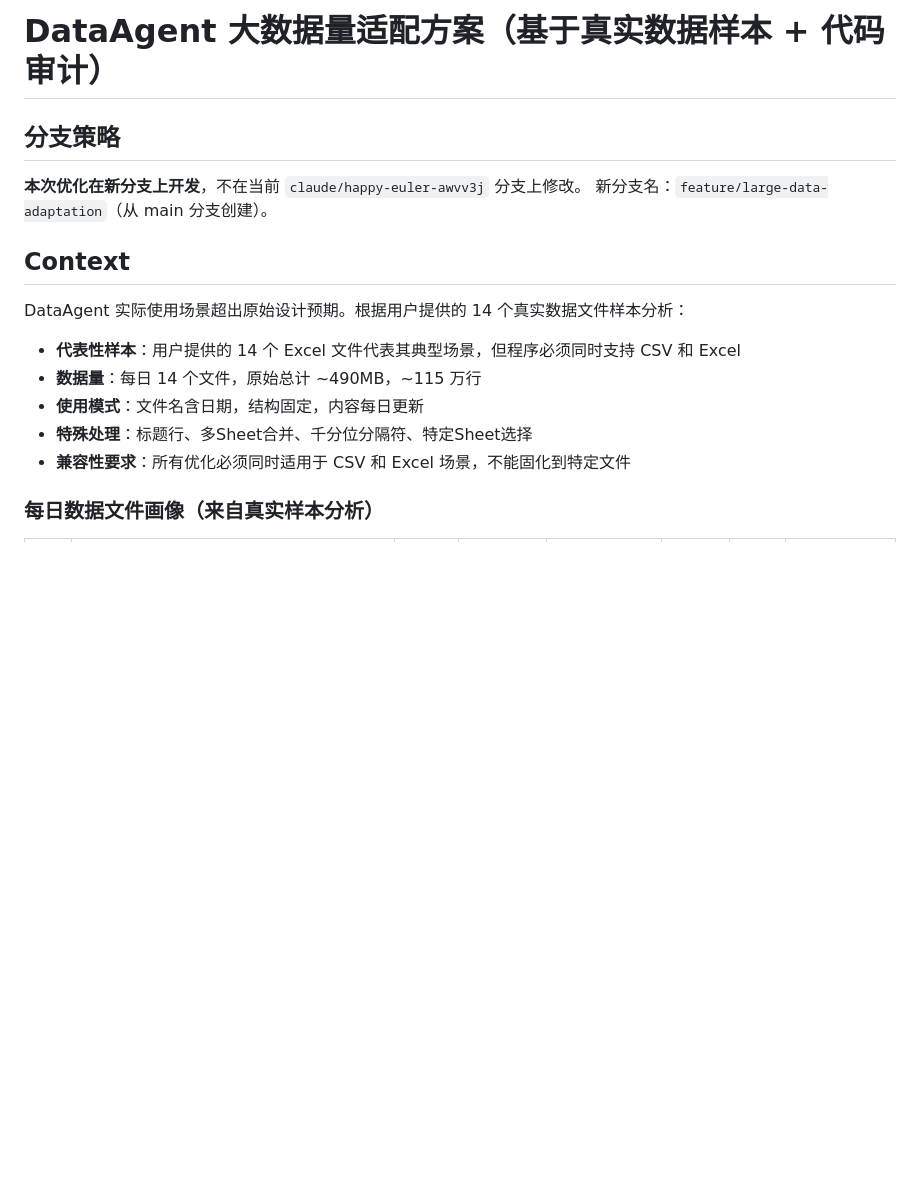
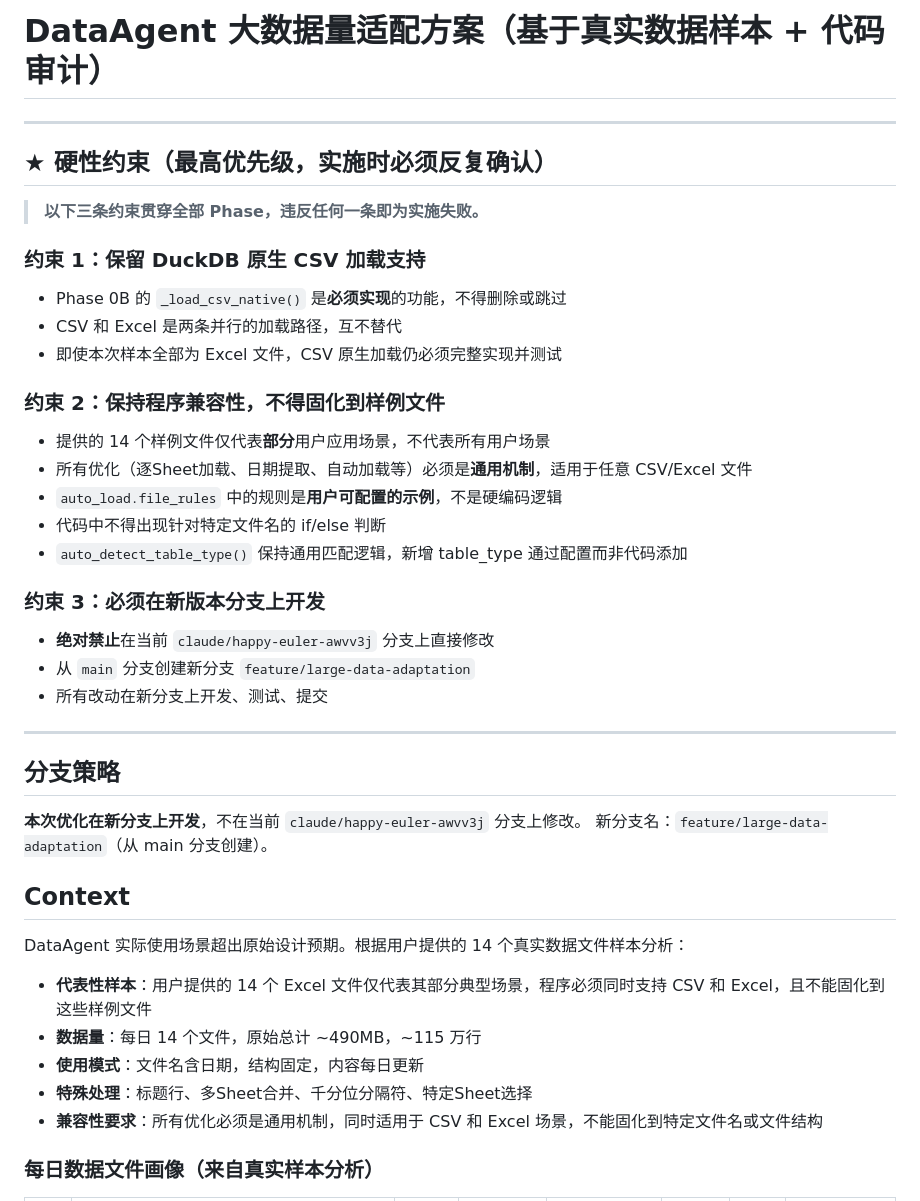
Before and after one commit to pangchaichai/DataAgent, a Markdown page: docs/large-data-adaptation-plan.md, the part around the change. Rendered like a GitHub page; blank space fills up the shorter version.

Commit message:
docs: add critical constraints section to large data adaptation plan
Emphasize three hard constraints at the top of the plan:
1. Must retain DuckDB native CSV loading support (not just Excel)
2. Must keep program generic - sample files are partial scenarios only
3. Must develop on new branch feature/large-data-adaptation, not current

Co-Authored-By: Claude Opus 4.6 <noreply@anthropic.com>
Claude-Session: https://claude.ai/code/session_01FePStQVU1iwiBfADpYeYLB

```diff
--- a/docs/large-data-adaptation-plan.md
+++ b/docs/large-data-adaptation-plan.md
@@ -1,4 +1,29 @@
 # DataAgent 大数据量适配方案（基于真实数据样本 + 代码审计）
+
+---
+
+## ★ 硬性约束（最高优先级，实施时必须反复确认）
+
+> **以下三条约束贯穿全部 Phase，违反任何一条即为实施失败。**
+
+### 约束 1：保留 DuckDB 原生 CSV 加载支持
+- Phase 0B 的 `_load_csv_native()` 是**必须实现**的功能，不得删除或跳过
+- CSV 和 Excel 是两条并行的加载路径，互不替代
+- 即使本次样本全部为 Excel 文件，CSV 原生加载仍必须完整实现并测试
+
+### 约束 2：保持程序兼容性，不得固化到样例文件
+- 提供的 14 个样例文件仅代表**部分**用户应用场景，不代表所有用户场景
+- 所有优化（逐Sheet加载、日期提取、自动加载等）必须是**通用机制**，适用于任意 CSV/Excel 文件
+- `auto_load.file_rules` 中的规则是**用户可配置的示例**，不是硬编码逻辑
+- 代码中不得出现针对特定文件名的 if/else 判断
+- `auto_detect_table_type()` 保持通用匹配逻辑，新增 table_type 通过配置而非代码添加
+
+### 约束 3：必须在新版本分支上开发
+- **绝对禁止**在当前 `claude/happy-euler-awvv3j` 分支上直接修改
+- 从 `main` 分支创建新分支 `feature/large-data-adaptation`
+- 所有改动在新分支上开发、测试、提交
+
+---
 
 ## 分支策略
 
@@ -9,11 +34,11 @@
 
 DataAgent 实际使用场景超出原始设计预期。根据用户提供的 14 个真实数据文件样本分析：
 
-- **代表性样本**：用户提供的 14 个 Excel 文件代表其典型场景，但程序必须同时支持 CSV 和 Excel
+- **代表性样本**：用户提供的 14 个 Excel 文件仅代表其部分典型场景，程序必须同时支持 CSV 和 Excel，且不能固化到这些样例文件
 - **数据量**：每日 14 个文件，原始总计 ~490MB，~115 万行
 - **使用模式**：文件名含日期，结构固定，内容每日更新
 - **特殊处理**：标题行、多Sheet合并、千分位分隔符、特定Sheet选择
-- **兼容性要求**：所有优化必须同时适用于 CSV 和 Excel 场景，不能固化到特定文件
+- **兼容性要求**：所有优化必须是通用机制，同时适用于 CSV 和 Excel 场景，不能固化到特定文件名或文件结构
 
 ### 每日数据文件画像（来自真实样本分析）
 
```
